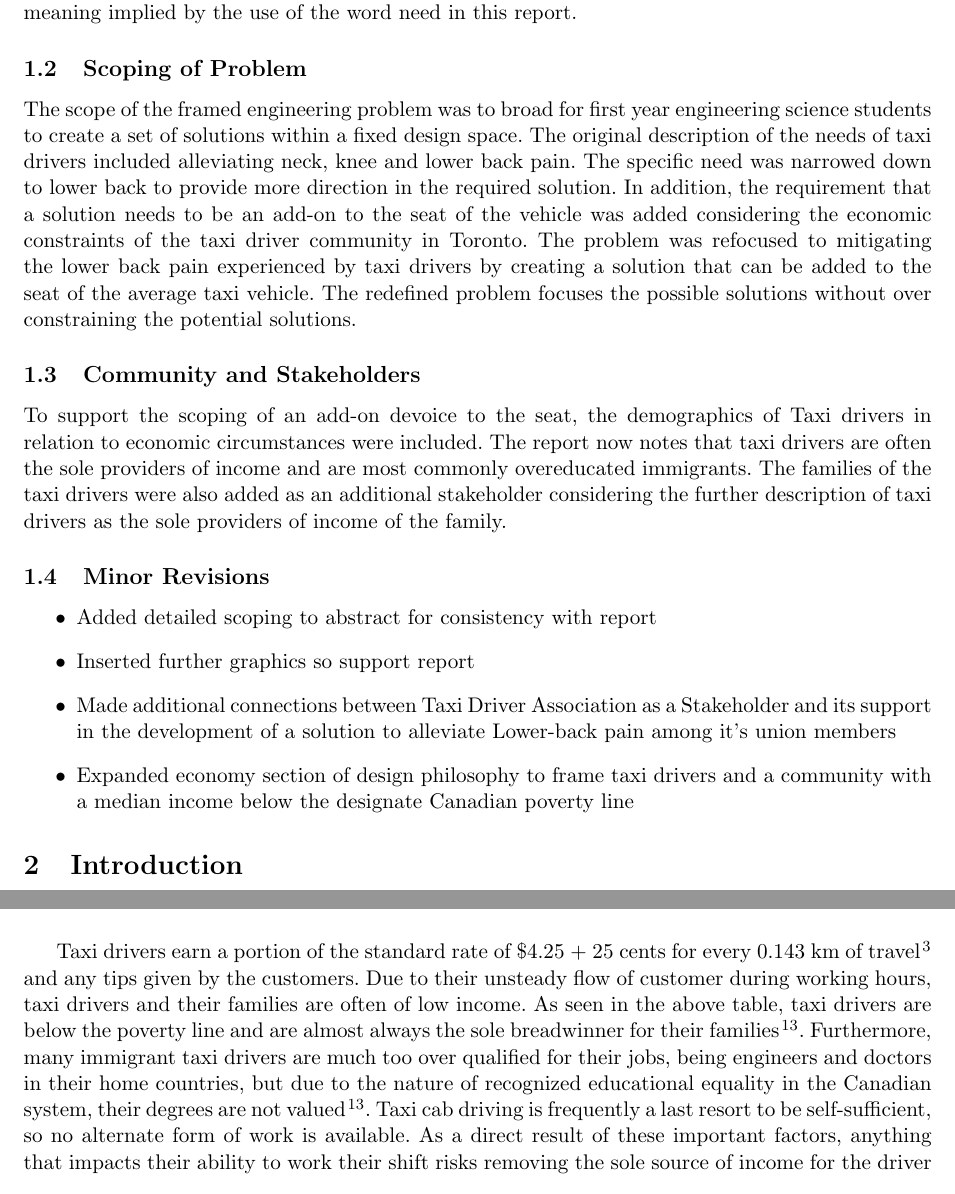
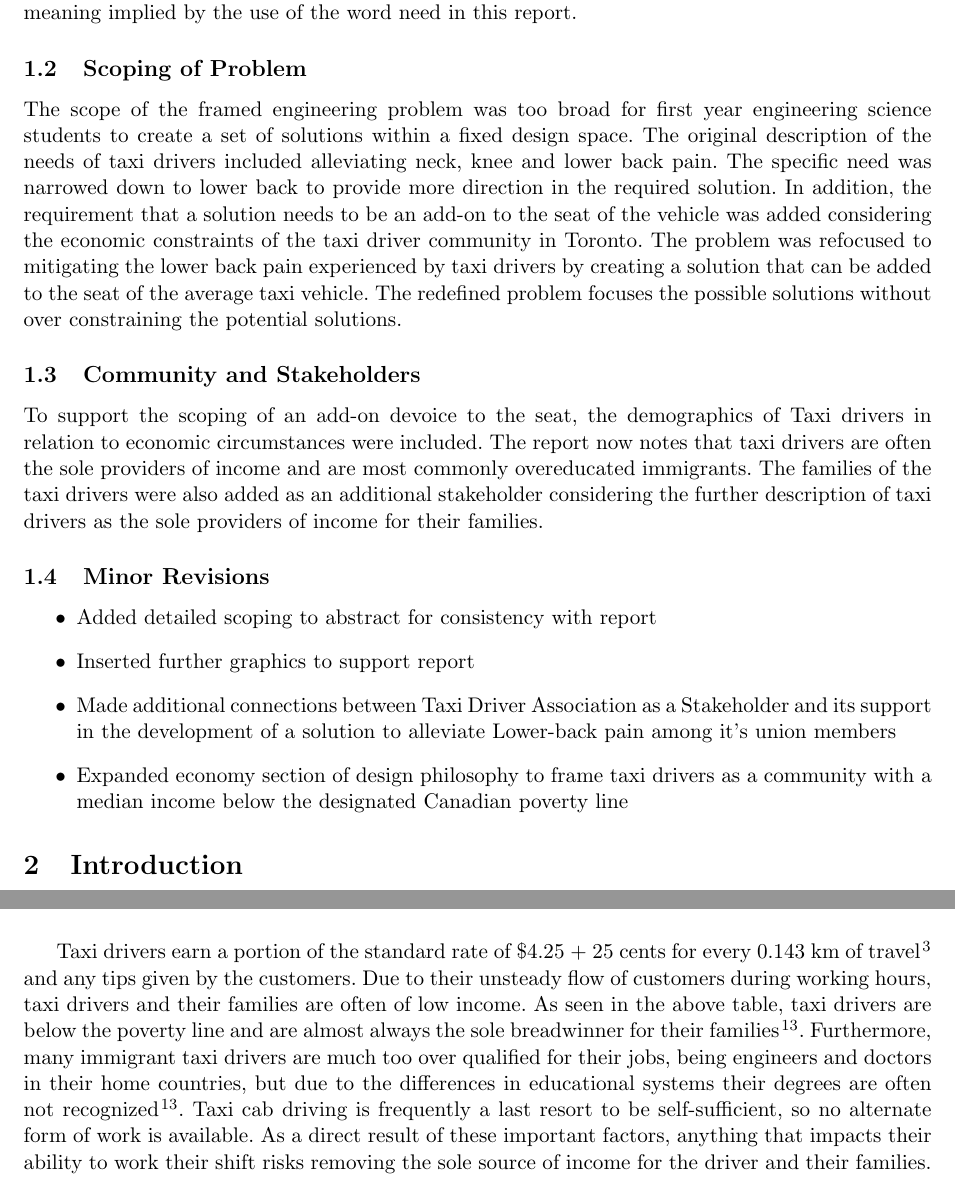
Before and after one commit to reinotsason/praxis, a LaTeX paper (RequestForProposals.tex): two parts of pages 4 and 6 of 17, joined at a grey line, cut so that both start at the same text. Compiled offline with pdfLaTeX.

Commit message:
Proofreading

```diff
--- a/RequestForProposals.tex
+++ b/RequestForProposals.tex
@@ -29,7 +29,7 @@ the use of the word need in this report.
 
 \subsection{Scoping of Problem}
 \label{sec:scoping}
-The scope of the framed engineering problem was to broad for first year
+The scope of the framed engineering problem was too broad for first year
 engineering science students to create a set of solutions within a fixed
 design space. The original description of the needs of taxi drivers included
 alleviating neck, knee and lower back pain. The specific need was narrowed
@@ -48,17 +48,17 @@ Taxi drivers in relation to economic circumstances were included.  The report
 now notes that taxi drivers are often the sole providers of income and are most
 commonly overeducated immigrants. The families of the taxi drivers were also added
 as an additional stakeholder considering the further description of taxi drivers as
-the sole providers of income of the family.
+the sole providers of income for their families.
 
 \subsection{Minor Revisions}
 \label{sec:minor revisions}
 \begin{itemize}
 \item Added detailed scoping to abstract for consistency with report
-\item Inserted further graphics so support report
+\item Inserted further graphics to support report
 \item Made additional connections between Taxi Driver Association as a
 Stakeholder and its support in the development of a solution to alleviate
 Lower-back pain among it’s union members
-\item Expanded economy section of design philosophy to frame taxi drivers and a  community with a median income below the designate Canadian poverty line
+\item Expanded economy section of design philosophy to frame taxi drivers as a  community with a median income below the designated Canadian poverty line
 \end{itemize}
 \section{Introduction}
 \label{sec:intro}
@@ -160,14 +160,14 @@ The results of the 2006 census conducted by iTaxiworkers are summarized in Table
 
 Taxi drivers earn a portion of the standard rate of \$4.25 + 25 cents for every 0.143 km of
 travel\cite{thestar2012} and any tips given by the customers. Due to their unsteady flow of
-customer during working hours, taxi drivers and their families are
+customers during working hours, taxi drivers and their families are
 often of low income. As seen in the above table, taxi drivers
 are below the poverty line and are almost always the sole breadwinner
 for their families\cite{Abdiphone}. Furthermore, many immigrant taxi
 drivers are much too over qualified for their jobs, being engineers
-and doctors in their home countries, but due to the nature of
-recognized educational equality in the Canadian system, their degrees
-are not valued\cite{Abdiphone}. Taxi cab driving is frequently a last
+and doctors in their home countries, but due to the differences
+in educational systems their degrees are often not recognized
+\cite{Abdiphone}. Taxi cab driving is frequently a last
 resort to be self-sufficient, so no alternate form of work is available. As a direct result of these important factors,
 anything that impacts their ability to work their shift risks removing
 the sole source of income for the driver and their families.
```
Also changed, not shown: RequestForProposals.tex (4 more changed lines).
